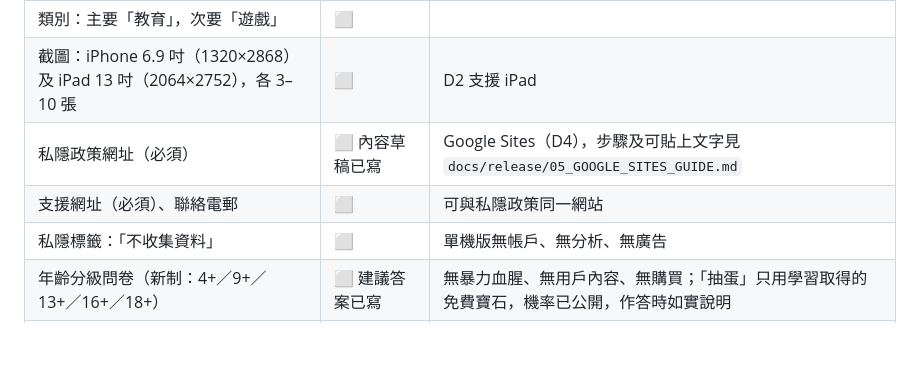
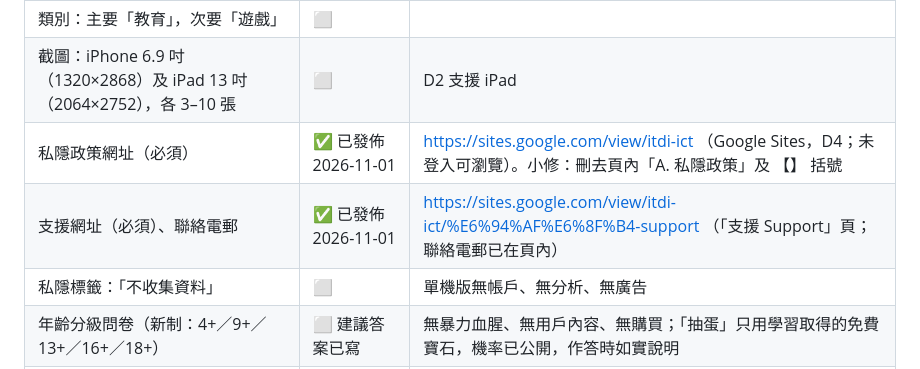
Before and after one commit to lchhk1999-cpu/it-emperor-claude, a Markdown page: docs/RELEASE_CHECKLIST.md, the part around the change. Rendered like a GitHub page; blank space fills up the shorter version.

Commit message:
Record published privacy policy and support URLs
Co-Authored-By: Claude Opus 5.5 <noreply@anthropic.com>

```diff
--- a/docs/RELEASE_CHECKLIST.md
+++ b/docs/RELEASE_CHECKLIST.md
@@ -66,8 +66,8 @@
 | 描述、關鍵字（100 字元） | ⬜ 草稿已寫 | 見 `docs/release/02_APP_STORE_LISTING.md` |
 | 類別：主要「教育」，次要「遊戲」 | ⬜ | |
 | 截圖：iPhone 6.9 吋（1320×2868）及 iPad 13 吋（2064×2752），各 3–10 張 | ⬜ | D2 支援 iPad |
-| 私隱政策網址（必須） | ⬜ 內容草稿已寫 | Google Sites（D4），步驟及可貼上文字見 `docs/release/05_GOOGLE_SITES_GUIDE.md` |
-| 支援網址（必須）、聯絡電郵 | ⬜ | 可與私隱政策同一網站 |
+| 私隱政策網址（必須） | ✅ 已發佈 2026-11-01 | https://sites.google.com/view/itdi-ict （Google Sites，D4；未登入可瀏覽）。小修：刪去頁內「A. 私隱政策」及 【】 括號 |
+| 支援網址（必須）、聯絡電郵 | ✅ 已發佈 2026-11-01 | https://sites.google.com/view/itdi-ict/%E6%94%AF%E6%8F%B4-support （「支援 Support」頁；聯絡電郵已在頁內） |
 | 私隱標籤：「不收集資料」 | ⬜ | 單機版無帳戶、無分析、無廣告 |
 | 年齡分級問卷（新制：4+／9+／13+／16+／18+） | ⬜ 建議答案已寫 | 無暴力血腥、無用戶內容、無購買；「抽蛋」只用學習取得的免費寶石，機率已公開，作答時如實說明 |
 | 版權（例如「© 2026 你的名字」） | ⬜ | |
```
